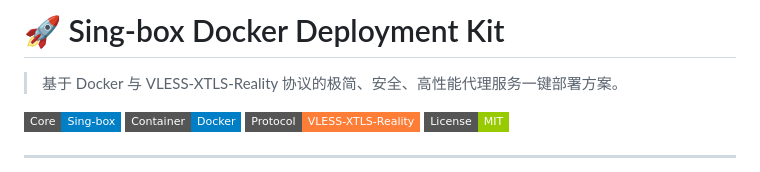
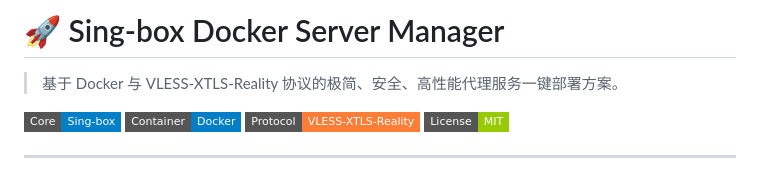
Before and after one commit to pm6422/singbox, a Markdown page: README.md, the part around the change. GitHub-like rendering; badges without logos.

```diff
--- a/README.md
+++ b/README.md
@@ -1,4 +1,4 @@
-# 🚀 Sing-box Docker Deployment Kit
+# 🚀 Sing-box Docker Server Manager
 
 > 基于 Docker 与 VLESS-XTLS-Reality 协议的极简、安全、高性能代理服务一键部署方案。
 
```
